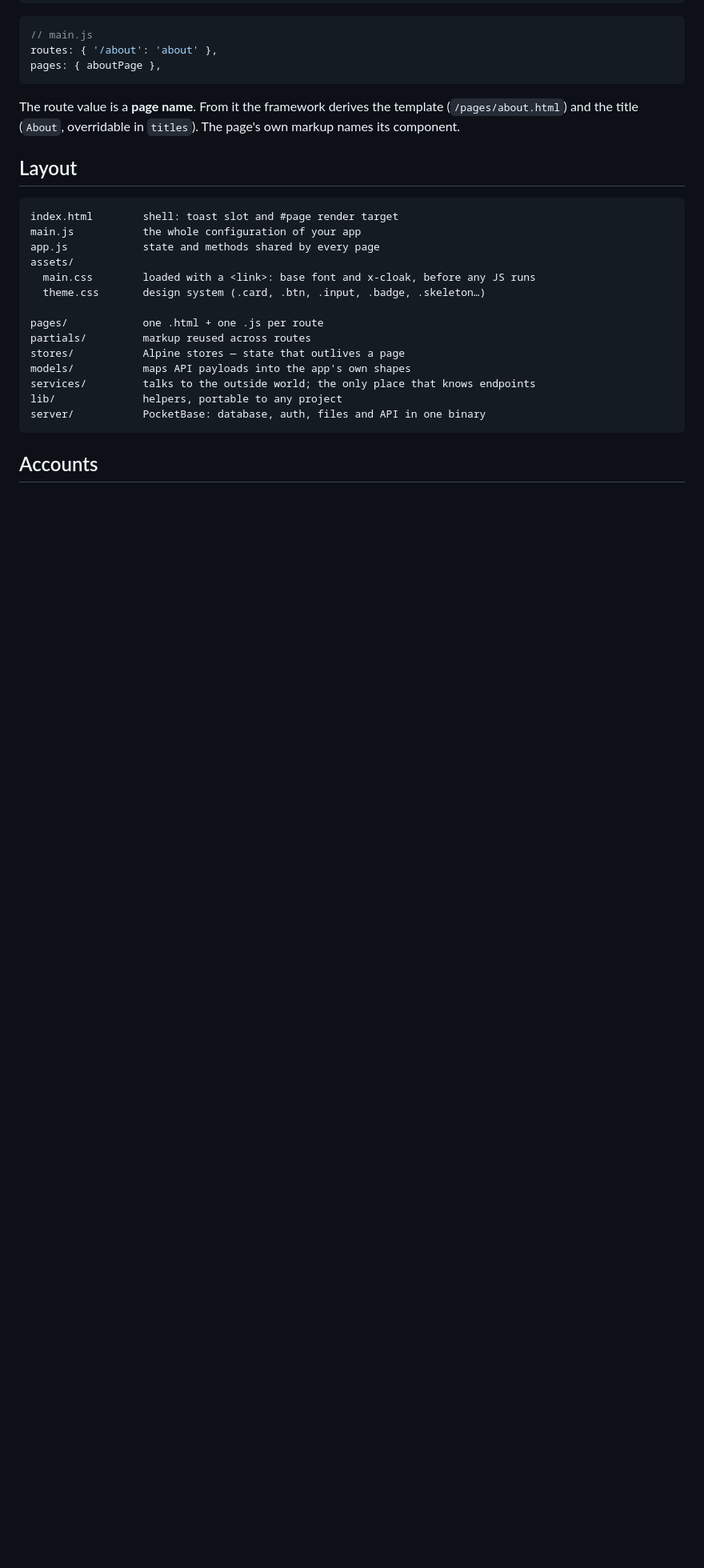
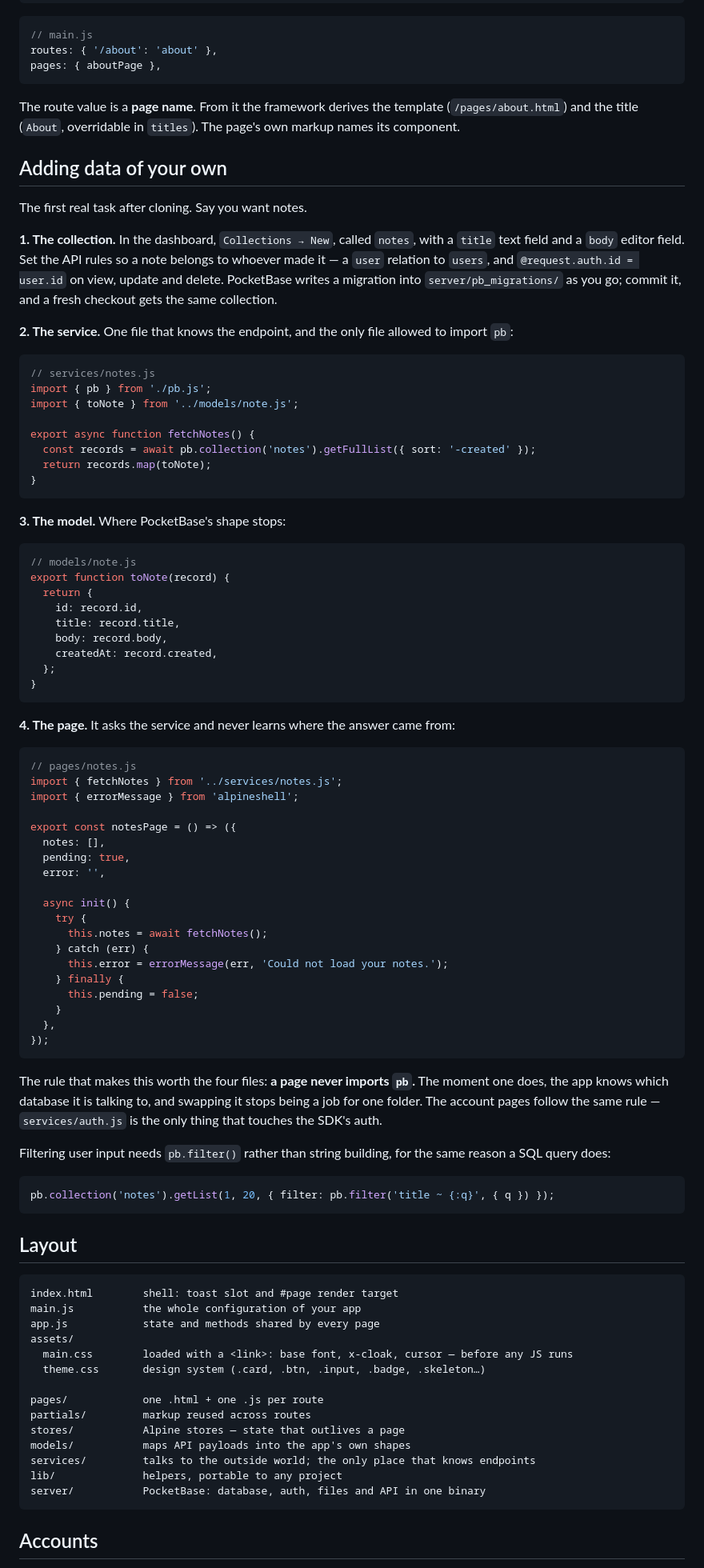
Before and after one commit to acotest989/alpineshell-starter, a Markdown page: README.md, the part around one of its changes. Shown at 80% size. Drawn GitHub-style; blank space fills up the shorter version.

Commit message:
Document the first hour, not just the shape
Three things a newcomer needs that the README did not have: what to rename
so the template stops being the template, how to get data of their own
from a collection to the screen, and where deployment lives.

The walkthrough exists mostly for one line at the end of it -- a page
never imports pb. Without an example, the natural thing to do is reach for
the client inside the page, and then swapping the backend stops being a
job for one folder.

Also corrects a sentence that stopped being true when PocketBase started
serving the files: you cannot leave the server off, because it is the
server.

````diff
--- a/README.md
+++ b/README.md
@@ -61,6 +73,71 @@ pages: { aboutPage },
 
 The route value is a **page name**. From it the framework derives the template (`/pages/about.html`) and the title (`About`, overridable in `titles`). The page's own markup names its component.
 
+## Adding data of your own
+
+The first real task after cloning. Say you want notes.
+
+**1. The collection.** In the dashboard, `Collections → New`, called `notes`, with a `title` text field and a `body` editor field. Set the API rules so a note belongs to whoever made it — a `user` relation to `users`, and `@request.auth.id = user.id` on view, update and delete. PocketBase writes a migration into `server/pb_migrations/` as you go; commit it, and a fresh checkout gets the same collection.
+
+**2. The service.** One file that knows the endpoint, and the only file allowed to import `pb`:
+
+```js
+// services/notes.js
+import { pb } from './pb.js';
+import { toNote } from '../models/note.js';
+
+export async function fetchNotes() {
+  const records = await pb.collection('notes').getFullList({ sort: '-created' });
+  return records.map(toNote);
+}
+```
+
+**3. The model.** Where PocketBase's shape stops:
+
+```js
+// models/note.js
+export function toNote(record) {
+  return {
+    id: record.id,
+    title: record.title,
+    body: record.body,
+    createdAt: record.created,
+  };
+}
+```
+
+**4. The page.** It asks the service and never learns where the answer came from:
+
+```js
+// pages/notes.js
+import { fetchNotes } from '../services/notes.js';
+import { errorMessage } from 'alpineshell';
+
+export const notesPage = () => ({
+  notes: [],
+  pending: true,
+  error: '',
+
+  async init() {
+    try {
+      this.notes = await fetchNotes();
+    } catch (err) {
+      this.error = errorMessage(err, 'Could not load your notes.');
+    } finally {
+      this.pending = false;
+    }
+  },
+});
+```
+
+The rule that makes this worth the four files: **a page never imports `pb`.** The moment one does, the app knows which database it is talking to, and swapping it stops being a job for one folder. The account pages follow the same rule — `services/auth.js` is the only thing that touches the SDK's auth.
+
+Filtering user input needs `pb.filter()` rather than string building, for the same reason a SQL query does:
+
+```js
+pb.collection('notes').getList(1, 20, { filter: pb.filter('title ~ {:q}', { q }) });
+```
+
 ## Layout
 
 ```
@@ -68,7 +145,7 @@ index.html        shell: toast slot and #page render target
 main.js           the whole configuration of your app
 app.js            state and methods shared by every page
 assets/
-  main.css        loaded with a <link>: base font and x-cloak, before any JS runs
+  main.css        loaded with a <link>: base font, x-cloak, cursor — before any JS runs
   theme.css       design system (.card, .btn, .input, .badge, .skeleton…)
 
 pages/            one .html + one .js per route
````
Also changed, not shown: other parts of README.md (+18 -2 lines).
